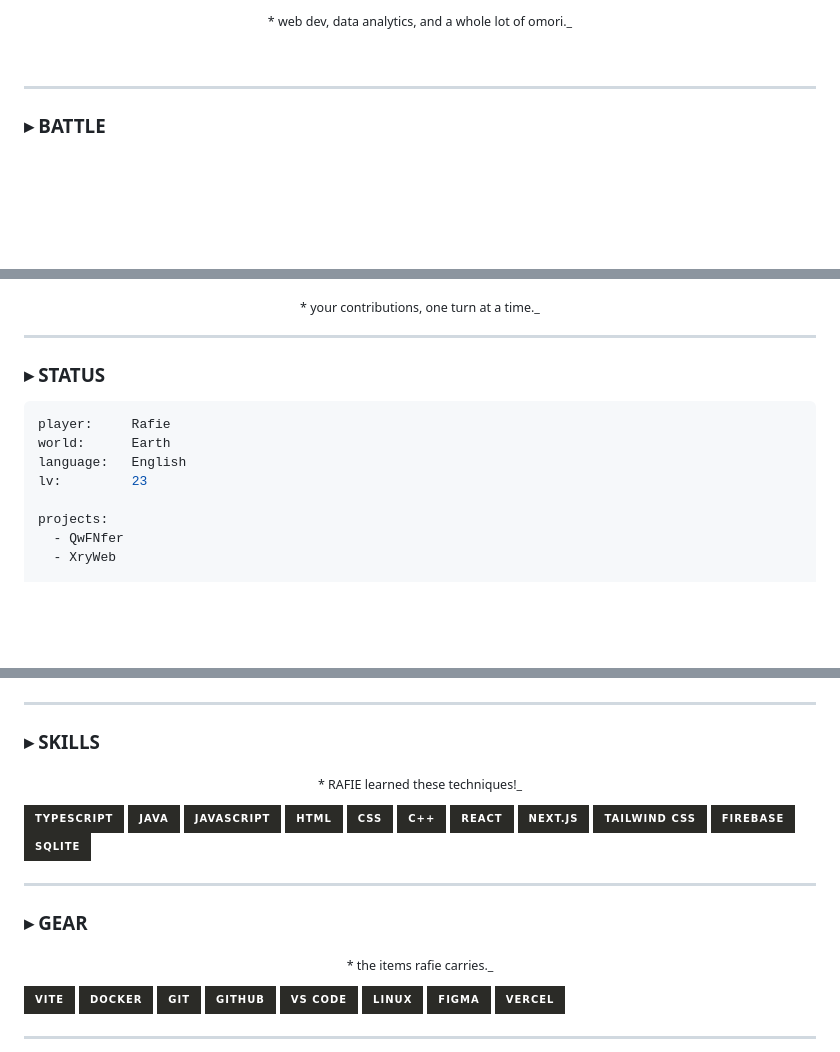
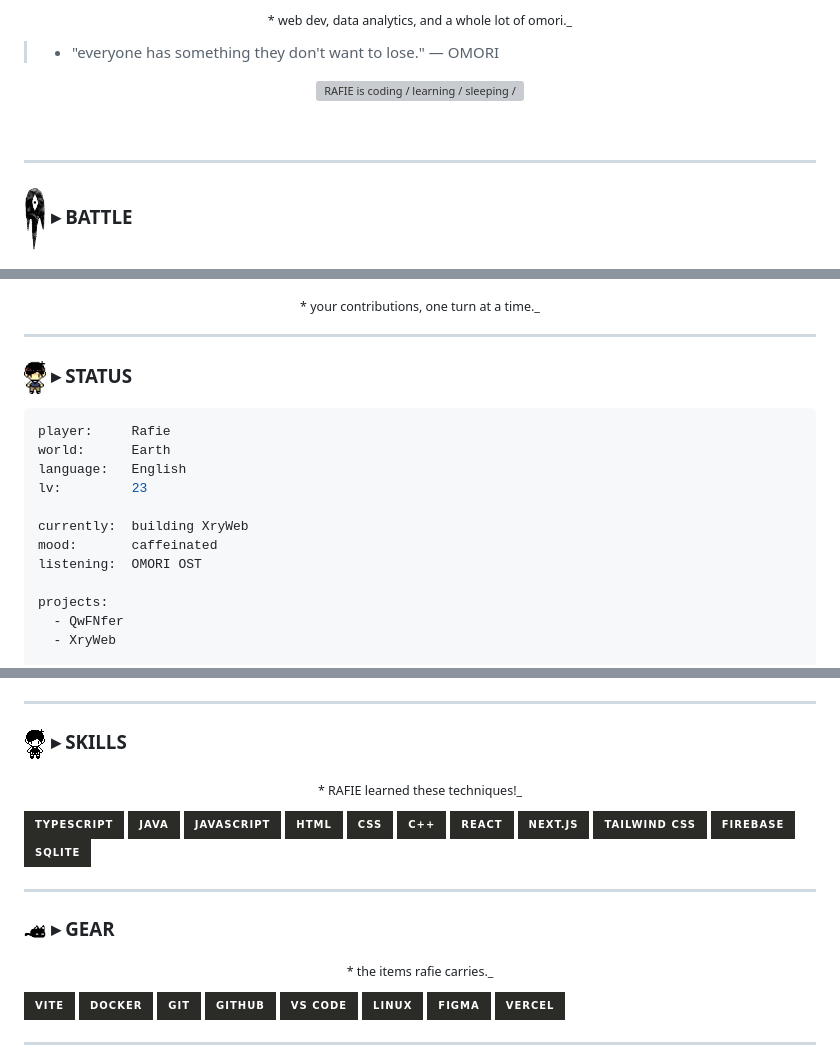
Before and after one commit to Rafiekunsimp/Rafiekunsimp, a Markdown page: Rafiekunsimp.md, 3 parts joined by grey strips. GitHub-like rendering; pictures changed too: assets/mewo.gif (added), assets/omori.png (added), assets/sunny.png (added); badges without logos; blank space fills up the shorter version; grey boxes are pictures that could not be loaded.

````diff
--- a/Rafiekunsimp.md
+++ b/Rafiekunsimp.md
@@ -8,11 +8,17 @@
   <sub>* web dev, data analytics, and a whole lot of omori._</sub>
 </p>
 
+> * "everyone has something they don't want to lose." — OMORI
+
+<p align="center">
+  <img src="assets/typing.svg" alt="RAFIE is coding / learning / sleeping / here" width="100%" />
+</p>
+
 <br />
 
 ---
 
-### ▸ BATTLE
+### <img src="assets/something.png" width="22" alt="" /> ▸ BATTLE
 
 <p align="center">
   <img src="assets/battle.gif" alt="Animated OMORI battle: OMORI attacks SOMETHING for 143 damage, SOMETHING fades away, then loops" width="100%" />
@@ -22,13 +28,17 @@
 
 ---
 
-### ▸ STATUS
+### <img src="assets/sunny.png" width="22" alt="" /> ▸ STATUS
 
 ```yaml
 player:     Rafie
 world:      Earth
 language:   English
 lv:         23
+
+currently:  building XryWeb
+mood:       caffeinated
+listening:  OMORI OST
 
 projects:
   - QwFNfer
@@ -49,6 +66,6 @@ interests:
 ---
 
-### ▸ SKILLS
+### <img src="assets/omori.png" width="22" alt="" /> ▸ SKILLS
 
 <p align="center"><sub>* RAFIE learned these techniques!_</sub></p>
 
@@ -68,7 +85,7 @@ interests:
 
 ---
 
-### ▸ GEAR
+### <img src="assets/mewo.gif" width="22" alt="" /> ▸ GEAR
 
 <p align="center"><sub>* the items rafie carries._</sub></p>
 
````
Also changed, not shown: other parts of Rafiekunsimp.md (+17 -2 lines), README.md (+31 -6 lines), 3 other files.
